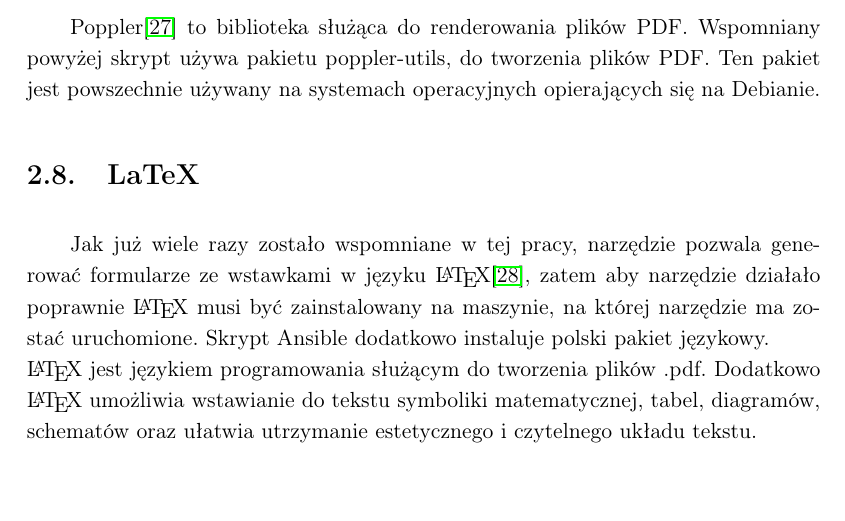
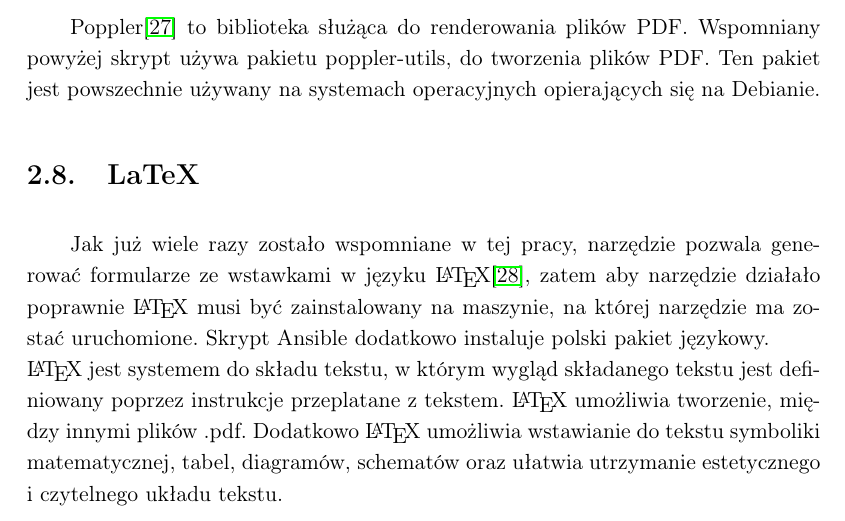
Before and after one commit to arozkrut/forms-apps, a LaTeX thesis (thesis/text.tex, which reads thesis/srodowisko.tex): part of page 15 of 42, cut so that both start at the same text. Compiled offline with pdfLaTeX.

Commit message:
fix: thesis: latex and eslint

```diff
--- a/thesis/srodowisko.tex
+++ b/thesis/srodowisko.tex
@@ -152,6 +152,8 @@ wstawkami
 w języku \LaTeX\cite{latex}, zatem aby narzędzie działało poprawnie \LaTeX\ musi być zainstalowany
 na maszynie, na której narzędzie ma zostać uruchomione. Skrypt Ansible dodatkowo instaluje
 polski pakiet językowy.\\
-\LaTeX{} jest  językiem programowania służącym do tworzenia plików \*.pdf. Dodatkowo \LaTeX{}
+\LaTeX{} jest systemem do składu tekstu, w którym wygląd składanego tekstu jest definiowany
+poprzez instrukcje przeplatane z tekstem. \LaTeX{} umożliwia tworzenie, między innymi plików \*.pdf.
+Dodatkowo \LaTeX{}
 umożliwia wstawianie do tekstu symboliki matematycznej, tabel, diagramów, schematów
 oraz ułatwia utrzymanie estetycznego i czytelnego układu tekstu.
```
Also changed, not shown: thesis/opis_techniczny.tex (+4 -2 lines), thesis/text.pdf.
